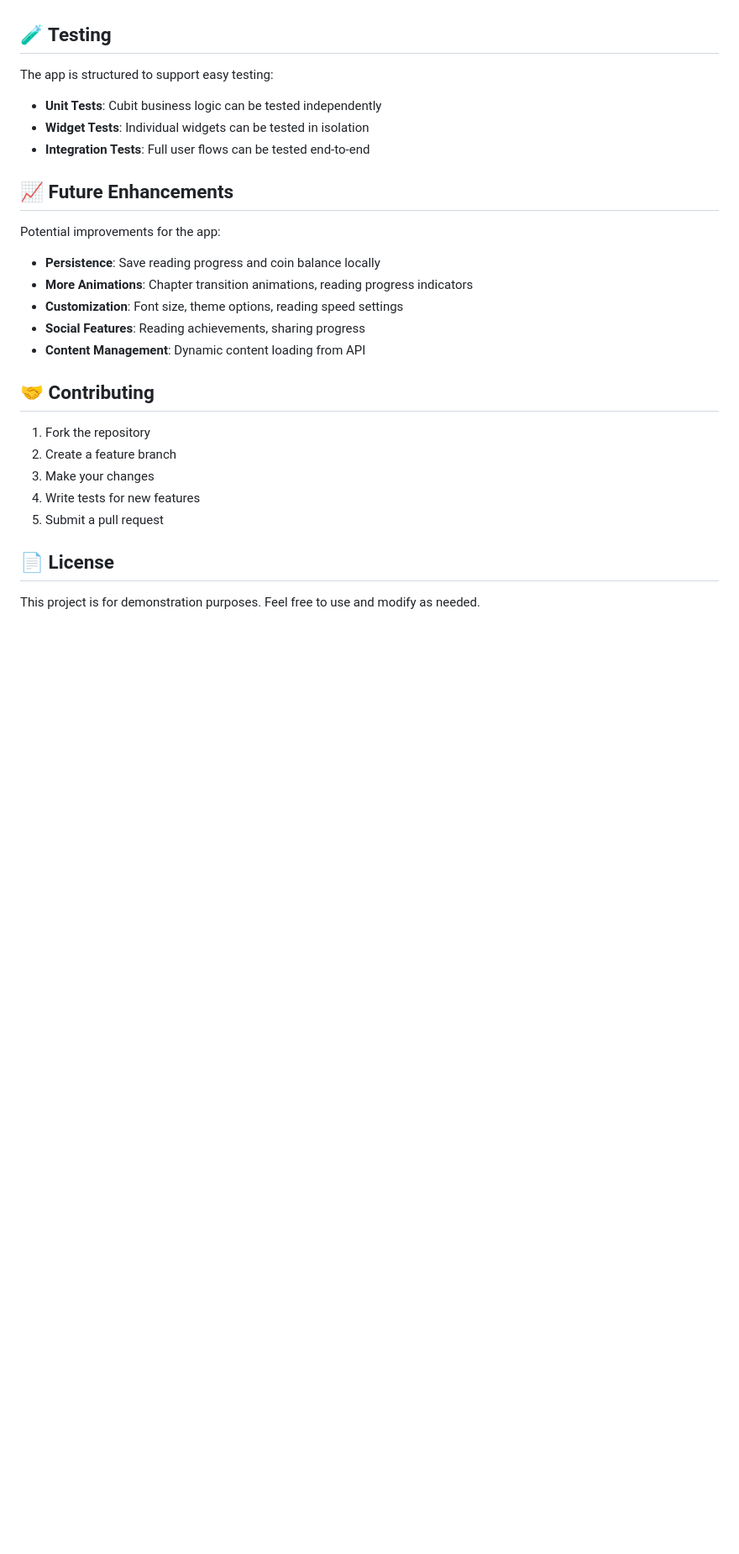
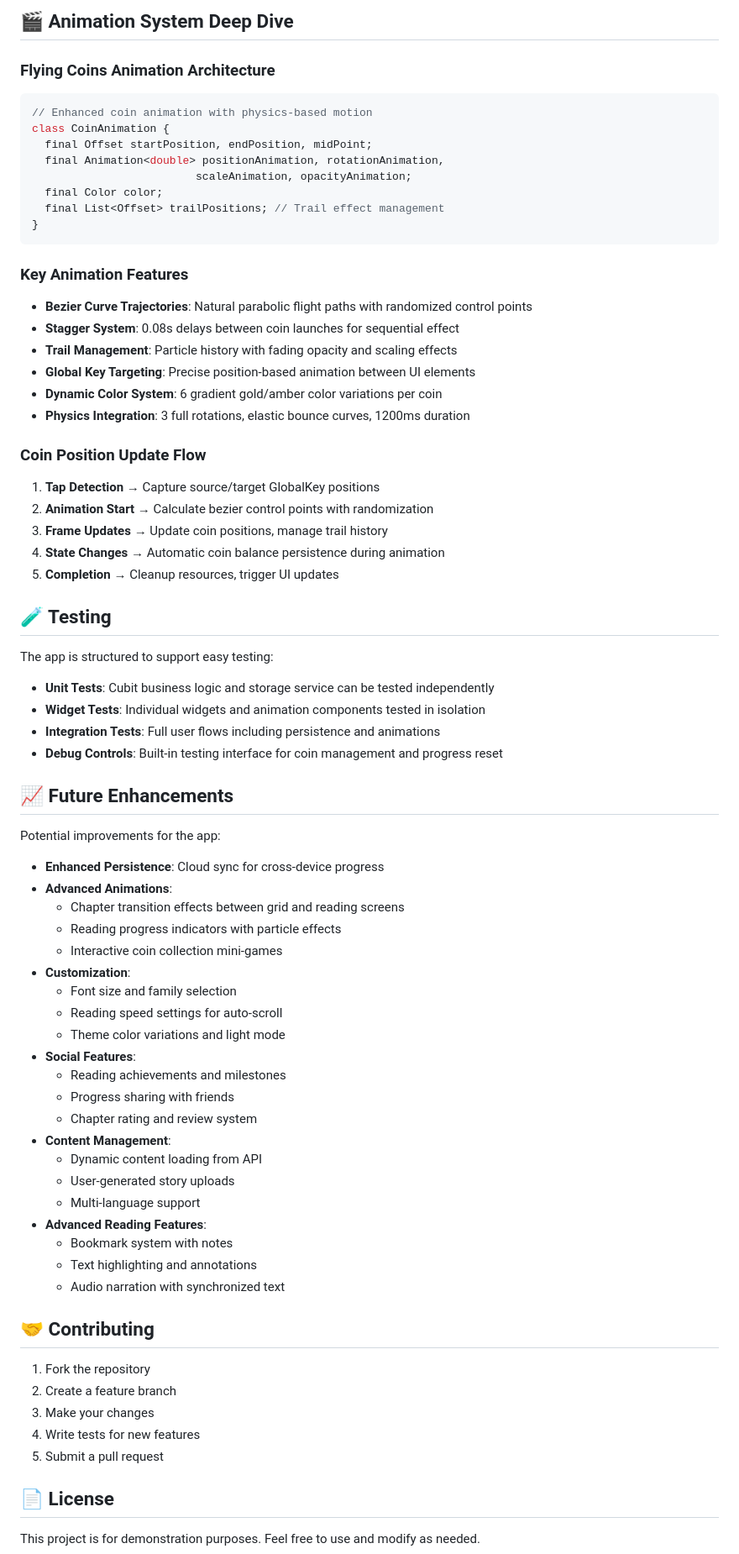
Before and after one commit to quyen1102/flutter-iec-test-02, a Markdown page: README.md, the part around the change printed below. Shown: that part at 84% size. GitHub-like rendering; blank space fills up the shorter version.

````diff
--- a/README.md
+++ b/README.md
@@ -137,19 +194,64 @@ dev_dependencies:
+## 🎬 Animation System Deep Dive
+
+### Flying Coins Animation Architecture
+```dart
+// Enhanced coin animation with physics-based motion
+class CoinAnimation {
+  final Offset startPosition, endPosition, midPoint;
+  final Animation<double> positionAnimation, rotationAnimation,
+                         scaleAnimation, opacityAnimation;
+  final Color color;
+  final List<Offset> trailPositions; // Trail effect management
+}
+```
+
+### Key Animation Features
+- **Bezier Curve Trajectories**: Natural parabolic flight paths with randomized control points
+- **Stagger System**: 0.08s delays between coin launches for sequential effect
+- **Trail Management**: Particle history with fading opacity and scaling effects
+- **Global Key Targeting**: Precise position-based animation between UI elements
+- **Dynamic Color System**: 6 gradient gold/amber color variations per coin
+- **Physics Integration**: 3 full rotations, elastic bounce curves, 1200ms duration
+
+### Coin Position Update Flow
+1. **Tap Detection** → Capture source/target GlobalKey positions
+2. **Animation Start** → Calculate bezier control points with randomization
+3. **Frame Updates** → Update coin positions, manage trail history
+4. **State Changes** → Automatic coin balance persistence during animation
+5. **Completion** → Cleanup resources, trigger UI updates
 
 ## 🧪 Testing
 
 The app is structured to support easy testing:
-- **Unit Tests**: Cubit business logic can be tested independently
-- **Widget Tests**: Individual widgets can be tested in isolation
-- **Integration Tests**: Full user flows can be tested end-to-end
+- **Unit Tests**: Cubit business logic and storage service can be tested independently
+- **Widget Tests**: Individual widgets and animation components tested in isolation
+- **Integration Tests**: Full user flows including persistence and animations
+- **Debug Controls**: Built-in testing interface for coin management and progress reset
 
 ## 📈 Future Enhancements
 
 Potential improvements for the app:
-- **Persistence**: Save reading progress and coin balance locally
-- **More Animations**: Chapter transition animations, reading progress indicators
-- **Customization**: Font size, theme options, reading speed settings
-- **Social Features**: Reading achievements, sharing progress
-- **Content Management**: Dynamic content loading from API
+- **Enhanced Persistence**: Cloud sync for cross-device progress
+- **Advanced Animations**:
+  - Chapter transition effects between grid and reading screens
+  - Reading progress indicators with particle effects
+  - Interactive coin collection mini-games
+- **Customization**:
+  - Font size and family selection
+  - Reading speed settings for auto-scroll
+  - Theme color variations and light mode
+- **Social Features**:
+  - Reading achievements and milestones
+  - Progress sharing with friends
+  - Chapter rating and review system
+- **Content Management**:
+  - Dynamic content loading from API
+  - User-generated story uploads
+  - Multi-language support
+- **Advanced Reading Features**:
+  - Bookmark system with notes
+  - Text highlighting and annotations
+  - Audio narration with synchronized text
 
 ## 🤝 Contributing
 
````
Also changed, not shown: other parts of README.md (+88 -31 lines).
